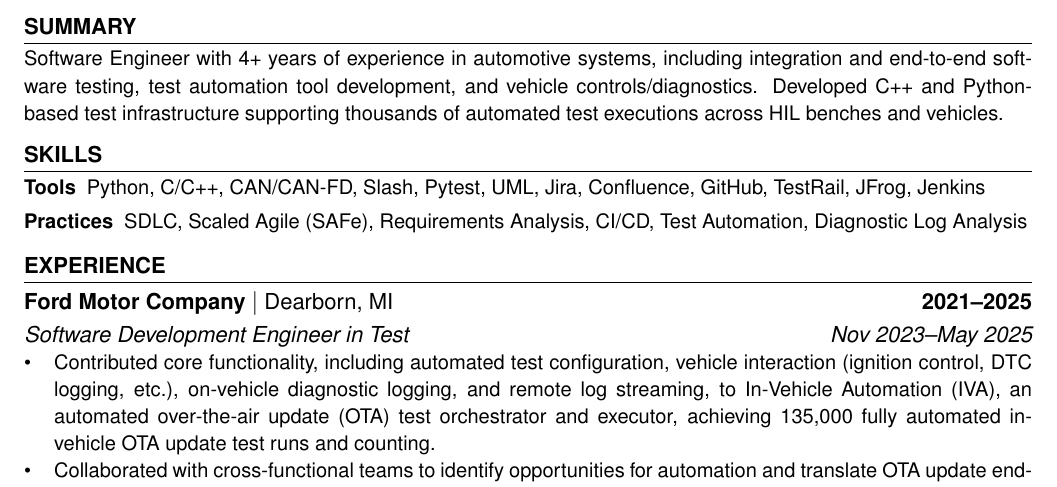
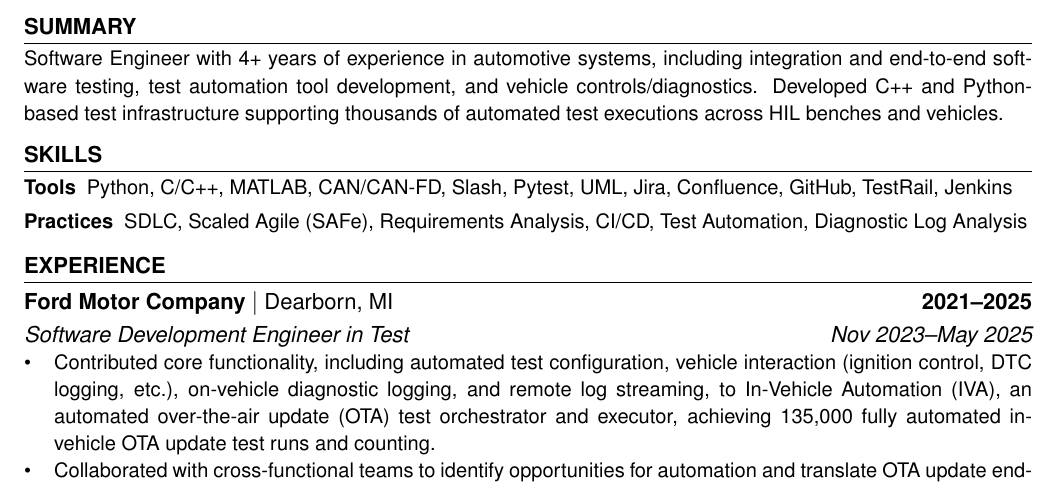
Before and after one commit to adamjjablonski/resume, a LaTeX CV (tex/Adam-Jablonski-Resume.tex): part of the page, cut so that both start at the same text. Compiled offline with pdfLaTeX.

Commit message:
Add MATLAB to skills, rem JFrog

```diff
--- a/tex/Adam-Jablonski-Resume.tex
+++ b/tex/Adam-Jablonski-Resume.tex
@@ -73,7 +73,7 @@
 
 \section{Skills}
 \begin{description}[itemsep=0pt]
-  \item[Tools] Python, C/C++, CAN/CAN-FD, Slash, Pytest, UML, Jira, Confluence, GitHub, TestRail, JFrog, Jenkins
+  \item[Tools] Python, C/C++, MATLAB, CAN/CAN-FD, Slash, Pytest, UML, Jira, Confluence, GitHub, TestRail, Jenkins
   \item[Practices] SDLC, Scaled Agile (SAFe), Requirements Analysis, CI/CD,
   Test Automation, Diagnostic Log Analysis
 \end{description}
```
Also changed, not shown: tex/Adam-Jablonski-Resume.pdf.
